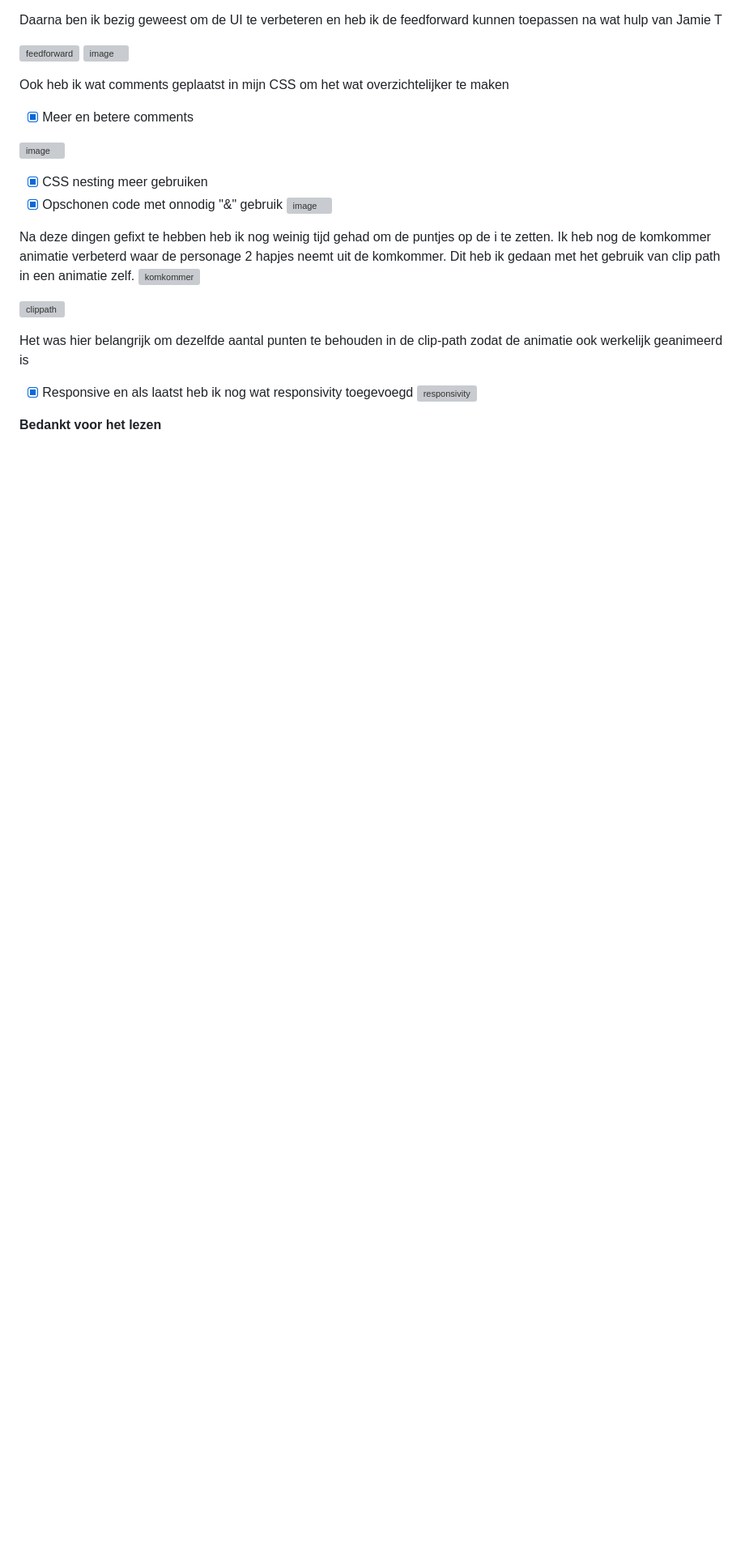
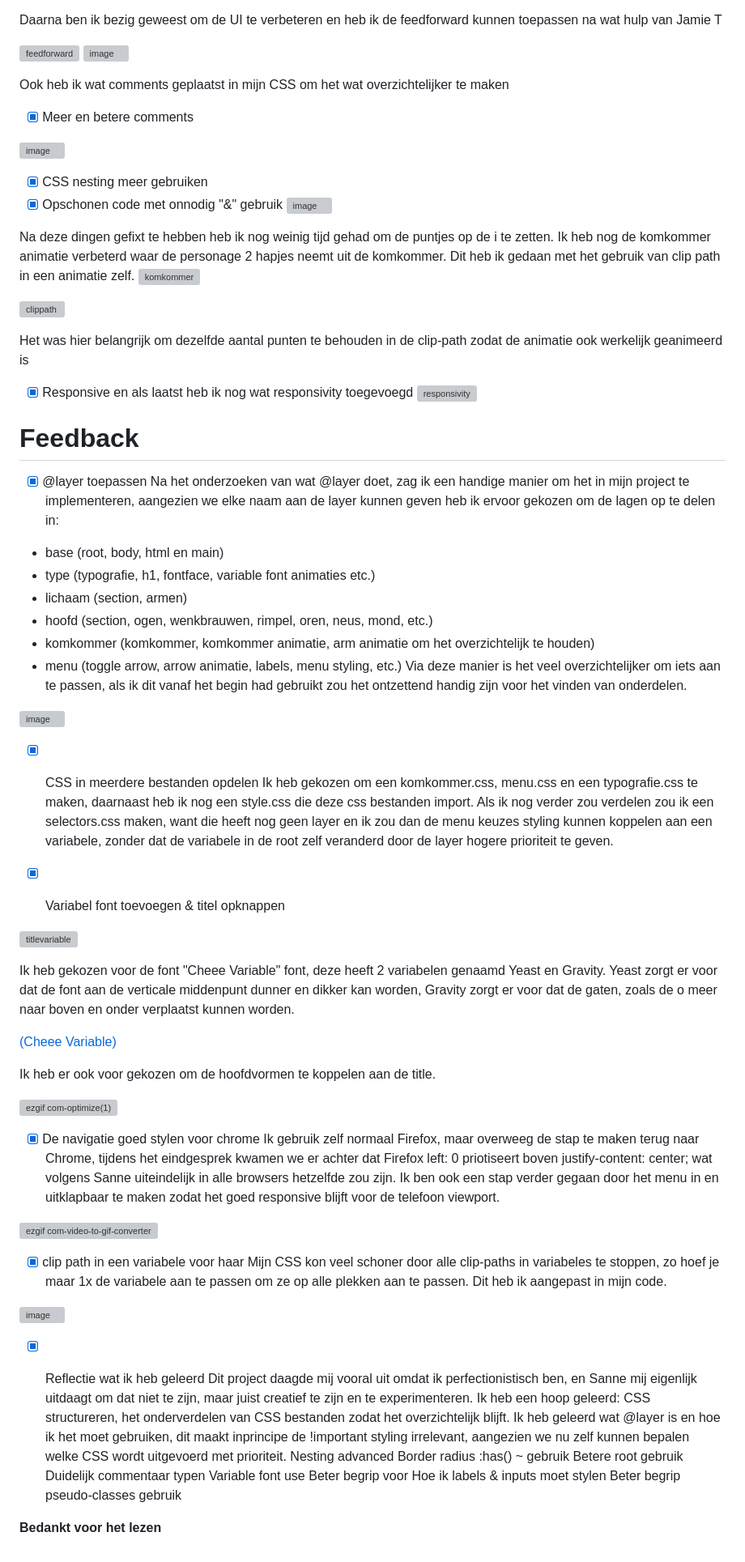
Before and after one commit to h1bba/CSSTTR, a Markdown page: README.md, the part around the change. Shown: that part at 81% size. Rendered like a GitHub page; blank space fills up the shorter version; grey boxes are pictures that could not be loaded.

```diff
--- a/README.md
+++ b/README.md
@@ -143,4 +143,65 @@ Het was hier belangrijk om dezelfde aantal punten te behouden in de clip-path zo
 en als laatst heb ik nog wat responsivity toegevoegd
 ![responsivity](https://github.com/user-attachments/assets/6d8b9a5f-903f-4a57-961d-eb2c34689f43)
 
+# Feedback
+- [x] @layer toepassen
+Na het onderzoeken van wat @layer doet, zag ik een handige manier om het in mijn project te implementeren, aangezien we elke naam aan de layer kunnen geven heb ik ervoor gekozen om de lagen op te delen in:
+- base (root, body, html en main)
+- type (typografie, h1, fontface, variable font animaties etc.)
+- lichaam (section, armen)
+- hoofd (section, ogen, wenkbrauwen, rimpel, oren, neus, mond, etc.)
+- komkommer (komkommer, komkommer animatie, arm animatie om het overzichtelijk te houden)
+- menu (toggle arrow, arrow animatie, labels, menu styling, etc.)
+Via deze manier is het veel overzichtelijker om iets aan te passen, als ik dit vanaf het begin had gebruikt zou het ontzettend handig zijn voor het vinden van onderdelen.
+
+![image](https://github.com/user-attachments/assets/a4f42676-fe80-41be-b8d7-b802e10ab130)
+
+
+- [x] CSS in meerdere bestanden opdelen
+Ik heb gekozen om een komkommer.css, menu.css en een typografie.css te maken, daarnaast heb ik nog een style.css die deze css bestanden import.
+Als ik nog verder zou verdelen zou ik een selectors.css maken, want die heeft nog geen layer en ik zou dan de menu keuzes styling kunnen koppelen aan een variabele, zonder dat de variabele in de root zelf veranderd door de layer hogere prioriteit te geven.
+
+- [x] Variabel font toevoegen & titel opknappen
+
+![titlevariable](https://github.com/user-attachments/assets/6f0780ae-980a-4c1a-b0fa-b84c41c05d1f)
+
+Ik heb gekozen voor de font "Cheee Variable" font, deze heeft 2 variabelen genaamd Yeast en Gravity. Yeast zorgt er voor dat de font aan de verticale middenpunt dunner en dikker kan worden, Gravity zorgt er voor dat de gaten, zoals de o meer naar boven en onder verplaatst kunnen worden.
+
+[(Cheee Variable)](https://fonts.adobe.com/fonts/cheee-variable)
+
+Ik heb er ook voor gekozen om de hoofdvormen te koppelen aan de title.
+
+![ezgif com-optimize(1)](https://github.com/user-attachments/assets/f0c7a3f4-c205-49f6-810a-bcdc0a195ca8)
+
+
+
+- [x] De navigatie goed stylen voor chrome
+Ik gebruik zelf normaal Firefox, maar overweeg de stap te maken terug naar Chrome, tijdens het eindgesprek kwamen we er achter dat Firefox left: 0 priotiseert boven justify-content: center; wat volgens Sanne uiteindelijk in alle browsers hetzelfde zou zijn.
+Ik ben ook een stap verder gegaan door het menu in en uitklapbaar te maken zodat het goed responsive blijft voor de telefoon viewport.
+
+![ezgif com-video-to-gif-converter](https://github.com/user-attachments/assets/6a8ae0df-1100-4f32-b001-906487c8677d)
+
+- [x] clip path in een variabele voor haar
+Mijn CSS kon veel schoner door alle clip-paths in variabeles te stoppen, zo hoef je maar 1x de variabele aan te passen om ze op alle plekken aan te passen. Dit heb ik aangepast in mijn code.
+
+![image](https://github.com/user-attachments/assets/f5d0473b-88c8-4e01-8af7-c4eadb0ed613)
+
+
+- [x] Reflectie wat ik heb geleerd
+Dit project daagde mij vooral uit omdat ik perfectionistisch ben, en Sanne mij eigenlijk uitdaagt om dat niet te zijn, maar juist creatief te zijn en te experimenteren.
+Ik heb een hoop geleerd:
+CSS structureren, het onderverdelen van CSS bestanden zodat het overzichtelijk blijft.
+Ik heb geleerd wat @layer is en hoe ik het moet gebruiken, dit maakt inprincipe de !important styling irrelevant, aangezien we nu zelf kunnen bepalen welke CSS wordt uitgevoerd met prioriteit.
+Nesting
+advanced Border radius
+:has()
+~ gebruik
+Betere root gebruik
+Duidelijk commentaar typen
+Variable font use
+Beter begrip voor <input>
+Hoe ik labels & inputs moet stylen
+Beter begrip pseudo-classes gebruik
+
+
 **Bedankt voor het lezen**
```
